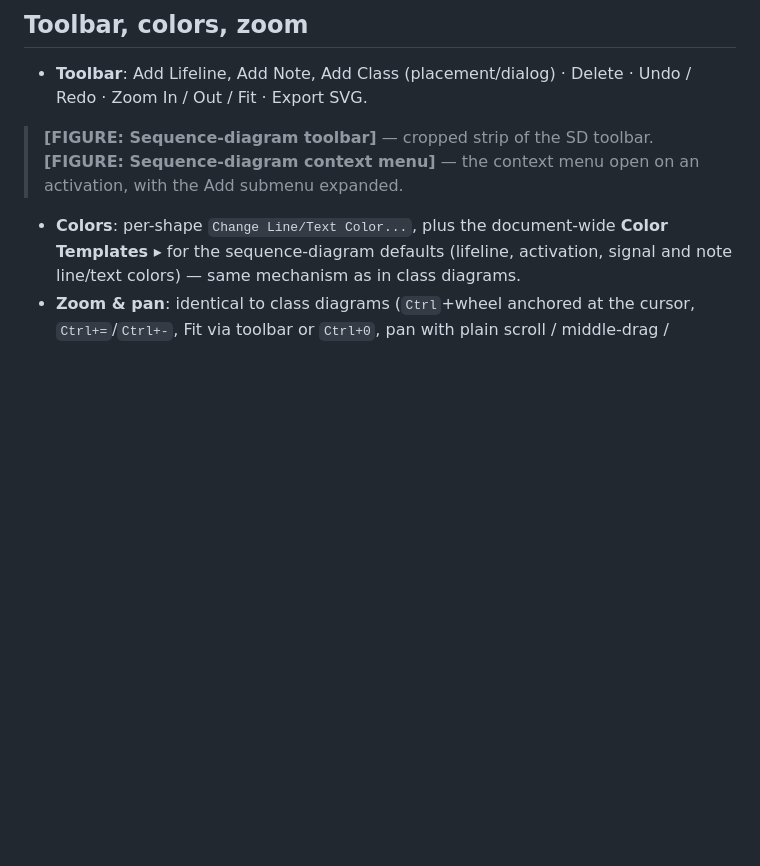
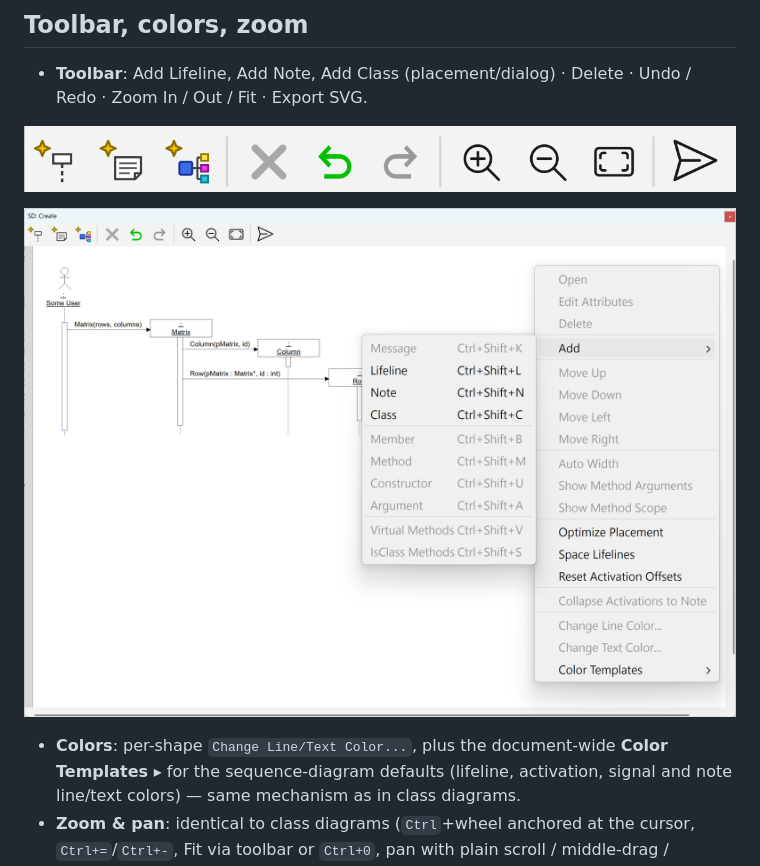
Before and after one commit to xaljox/ClassBuilder, a Markdown page: docs/manual/ClassBuilder_Manual.md, the part around the change. GitHub-like rendering; pictures changed too: docs/manual/images/SD_context_menu.png (added), docs/manual/images/SD_toolbar.png (added); blank space fills up the shorter version.

Commit message:
docs(manual): SD toolbar + context-menu figures in 8.4; docx regenerated
Co-Authored-By: Claude Fable 5 <noreply@anthropic.com>

```diff
--- a/docs/manual/ClassBuilder_Manual.md
+++ b/docs/manual/ClassBuilder_Manual.md
@@ -739,8 +739,9 @@ Three context-menu layout commands (each one undo step):
 
 - **Toolbar**: Add Lifeline, Add Note, Add Class (placement/dialog) · Delete · Undo / Redo · Zoom In / Out / Fit · Export SVG.
 
-> **[FIGURE: Sequence-diagram toolbar]** — cropped strip of the SD toolbar.
-> **[FIGURE: Sequence-diagram context menu]** — the context menu open on an activation, with the Add submenu expanded.
+![](images/SD_toolbar.png)
+
+![](images/SD_context_menu.png)
 - **Colors**: per-shape `Change Line/Text Color...`, plus the document-wide **Color Templates ▸** for the sequence-diagram defaults (lifeline, activation, signal and note line/text colors) — same mechanism as in class diagrams.
 - **Zoom & pan**: identical to class diagrams (`Ctrl`+wheel anchored at the cursor, `Ctrl+=`/`Ctrl+-`, Fit via toolbar or `Ctrl+0`, pan with plain scroll / middle-drag / scrollbars, pinch on trackpads).
 
```
Also changed, not shown: 1 other file.
